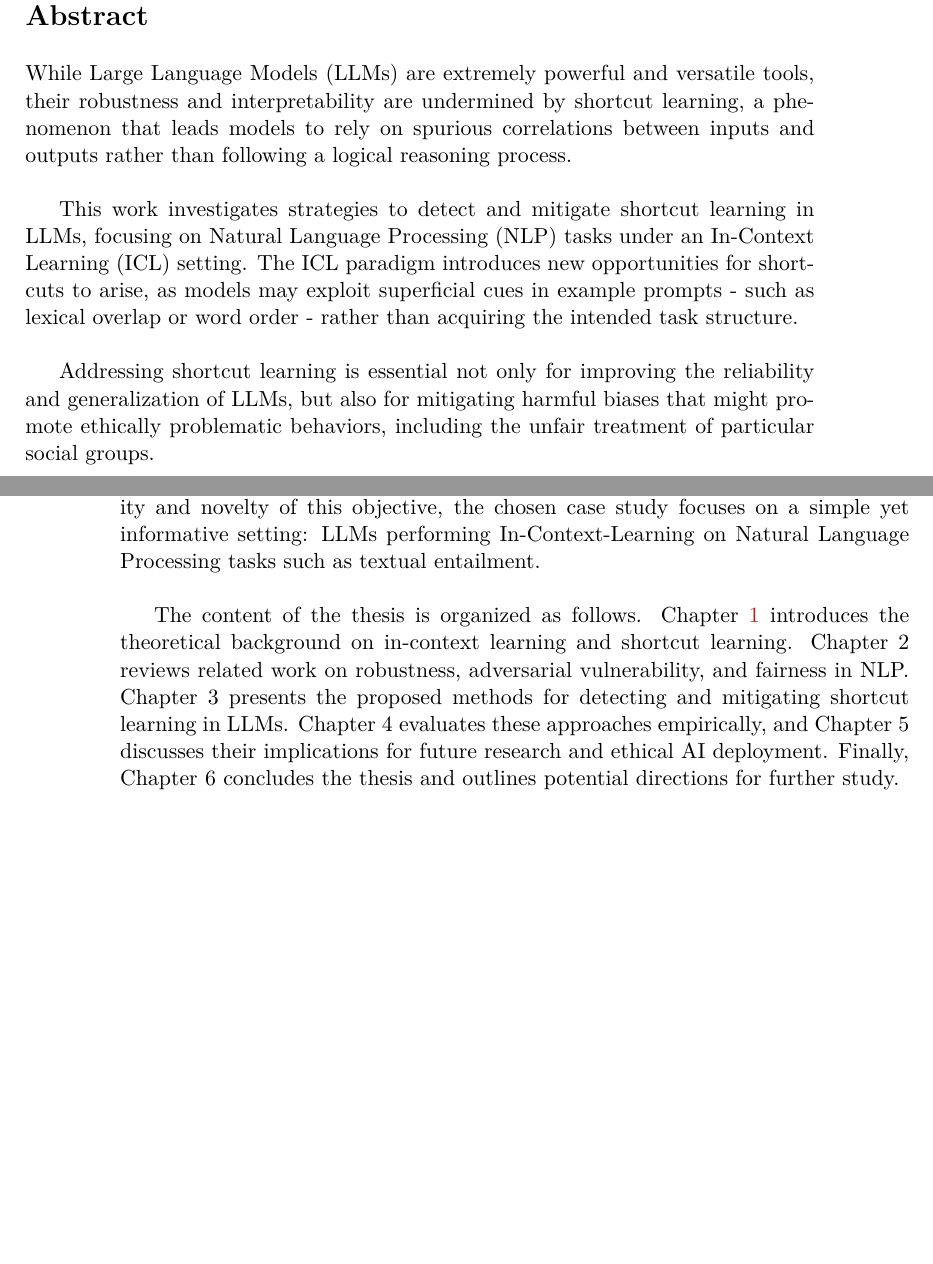
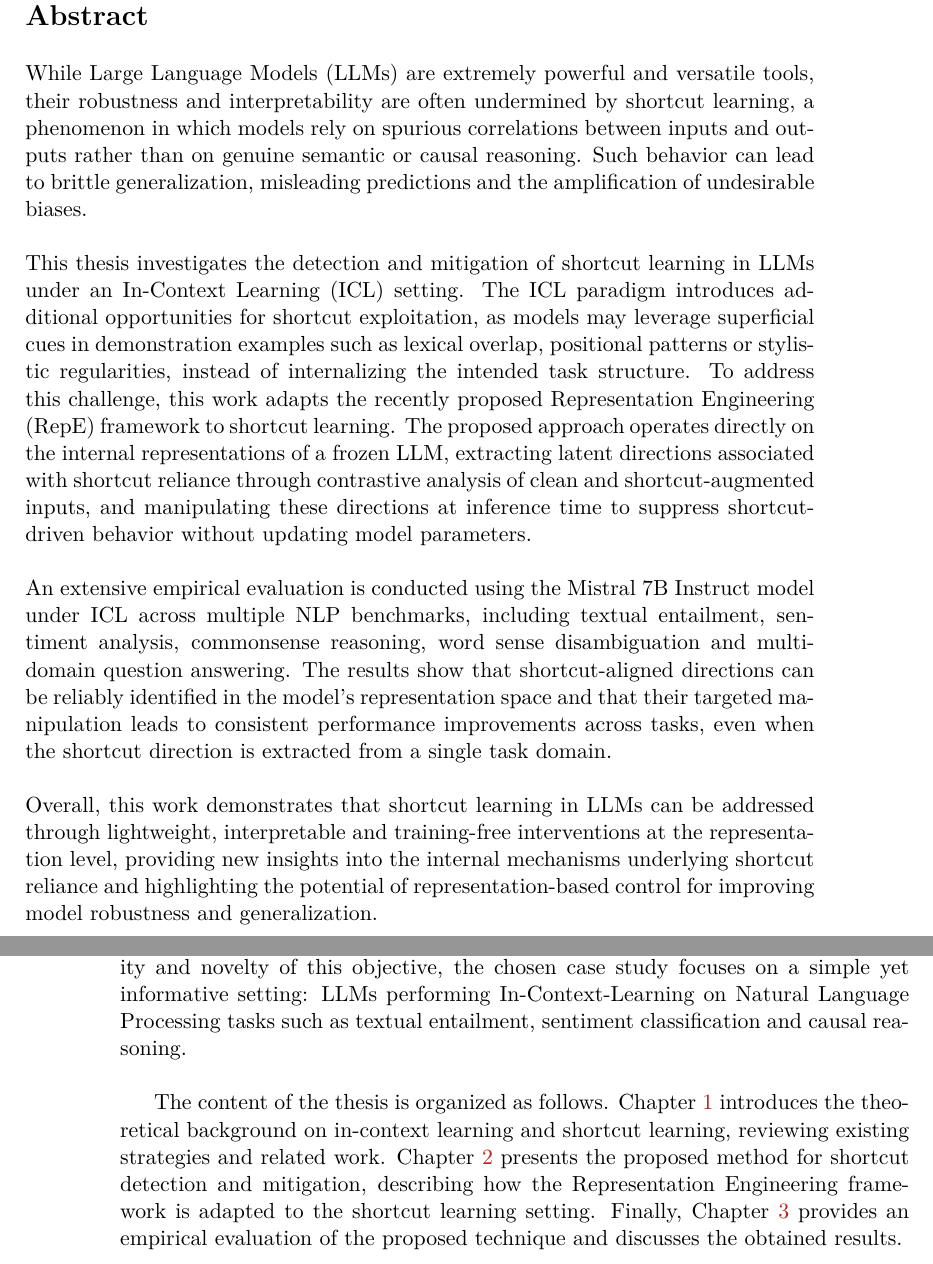
Before and after one commit to arianna011/shortcut-llm-icl, a LaTeX thesis (thesis/main.tex, which reads thesis/chapters/abstract.tex, thesis/chapters/introduction.tex): two parts of pages 3 and 8 of 61, joined at a grey line, cut so that both start at the same text, the shorter picture padded with empty space. Compiled offline with pdfLaTeX.

Commit message:
new abstract and intro

```diff
--- a/thesis/chapters/abstract.tex
+++ b/thesis/chapters/abstract.tex
@@ -3,14 +3,14 @@
 \begin{document}
 
 \begin{abstract}
-% problem
-While Large Language Models (LLMs) are extremely powerful and versatile tools, their robustness and interpretability are undermined by shortcut learning, a phenomenon that leads models to rely on spurious correlations between inputs and outputs rather than following a logical reasoning process.\\
 
-% scope
-This work investigates strategies to detect and mitigate shortcut learning in LLMs, focusing on Natural Language Processing (NLP) tasks under an In-Context Learning (ICL) setting. The ICL paradigm introduces new opportunities for shortcuts to arise, as models may exploit superficial cues in example prompts - such as lexical overlap or word order -  rather than acquiring the intended task structure.\\
+\noindent While Large Language Models (LLMs) are extremely powerful and versatile tools, their robustness and interpretability are often undermined by shortcut learning, a phenomenon in which models rely on spurious correlations between inputs and outputs rather than on genuine semantic or causal reasoning. Such behavior can lead to brittle generalization, misleading predictions and the amplification of undesirable biases.\\
 
-% motivation
-Addressing shortcut learning is essential not only for improving the reliability and generalization of LLMs, but also for mitigating harmful biases that might promote ethically problematic behaviors, including the unfair treatment of particular social groups.
+\noindent This thesis investigates the detection and mitigation of shortcut learning in LLMs under an In-Context Learning (ICL) setting. The ICL paradigm introduces additional opportunities for shortcut exploitation, as models may leverage superficial cues in demonstration examples such as lexical overlap, positional patterns or stylistic regularities, instead of internalizing the intended task structure. To address this challenge, this work adapts the recently proposed Representation Engineering (RepE) framework to shortcut learning. The proposed approach operates directly on the internal representations of a frozen LLM, extracting latent directions associated with shortcut reliance through contrastive analysis of clean and shortcut-augmented inputs, and manipulating these directions at inference time to suppress shortcut-driven behavior without updating model parameters.\\
+
+\noindent An extensive empirical evaluation is conducted using the Mistral 7B Instruct model under ICL across multiple NLP benchmarks, including textual entailment, sentiment analysis, commonsense reasoning, word sense disambiguation and multi-domain question answering. The results show that shortcut-aligned directions can be reliably identified in the model’s representation space and that their targeted manipulation leads to consistent performance improvements across tasks, even when the shortcut direction is extracted from a single task domain.\\
+
+\noindent Overall, this work demonstrates that shortcut learning in LLMs can be addressed through lightweight, interpretable and training-free interventions at the representation level, providing new insights into the internal mechanisms underlying shortcut reliance and highlighting the potential of representation-based control for improving model robustness and generalization.
 \end{abstract}
 
 \subbib{}
--- a/thesis/chapters/introduction.tex
+++ b/thesis/chapters/introduction.tex
@@ -24,9 +24,9 @@ In particular, this study aims to address the following research questions:
 
 Answering these questions would clarify whether shortcut learning can be mitigated through a lightweight and interpretable approach such as RepE, which enables the analysis and control of a model's internal representations without requiring any parameters update.\\
 
-Several experiments are conducted to evaluate the effectiveness of the RepE framework when adapted to shortcut detection and mitigation, and to analyze how steering interventions affect model representations, with the goal of assessing both the correctness and the transparency of the proposed method. Given the complexity and novelty of this objective, the chosen case study focuses on a simple yet informative setting: LLMs performing In-Context-Learning on Natural Language Processing tasks such as textual entailment.\\
+Several experiments are conducted to evaluate the effectiveness of the RepE framework when adapted to shortcut detection and mitigation, and to analyze how steering interventions affect model representations, with the goal of assessing both the correctness and the transparency of the proposed method. Given the complexity and novelty of this objective, the chosen case study focuses on a simple yet informative setting: LLMs performing In-Context-Learning on Natural Language Processing tasks such as textual entailment, sentiment classification and causal reasoning.\\
 
-The content of the thesis is organized as follows. Chapter \ref{chap1} introduces the theoretical background on in-context learning and shortcut learning. Chapter 2 reviews related work on robustness, adversarial vulnerability, and fairness in NLP. Chapter 3 presents the proposed methods for detecting and mitigating shortcut learning in LLMs. Chapter 4 evaluates these approaches empirically, and Chapter 5 discusses their implications for future research and ethical AI deployment. Finally, Chapter 6 concludes the thesis and outlines potential directions for further study.
+The content of the thesis is organized as follows. Chapter \ref{chap1} introduces the theoretical background on in-context learning and shortcut learning, reviewing existing strategies and related work. Chapter \ref{chap:method} presents the proposed method for shortcut detection and mitigation, describing how the Representation Engineering framework is adapted to the shortcut learning setting. Finally, Chapter \ref{chap:results} provides an empirical evaluation of the proposed technique and discusses the obtained results.
 
 
 
```
Also changed, not shown: thesis/chapters/repe.tex (+1 -0 lines), thesis/chapters/results.tex (+1 -0 lines).
